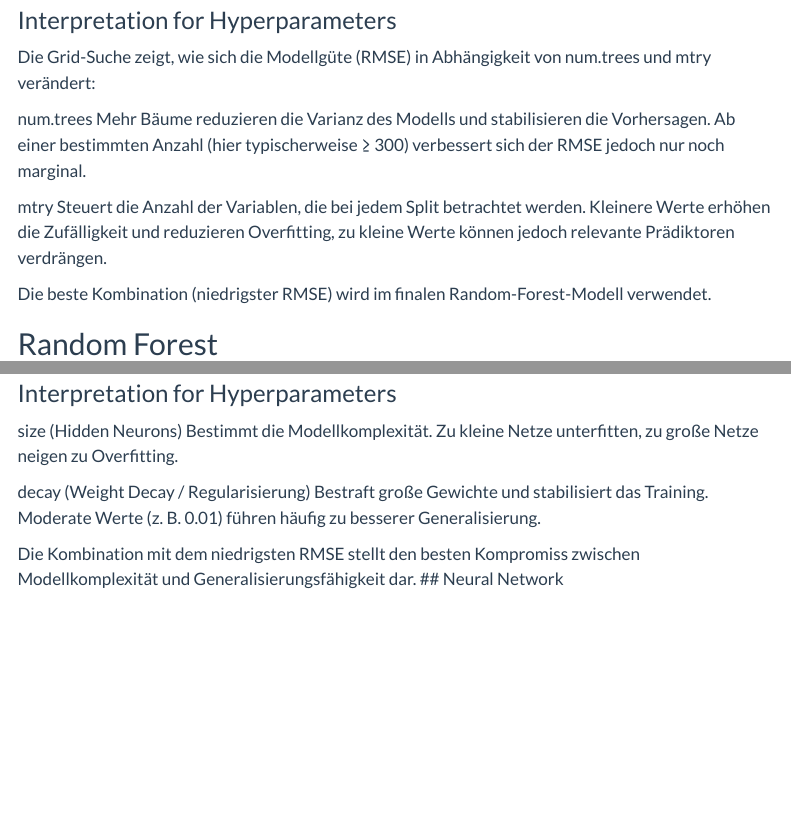
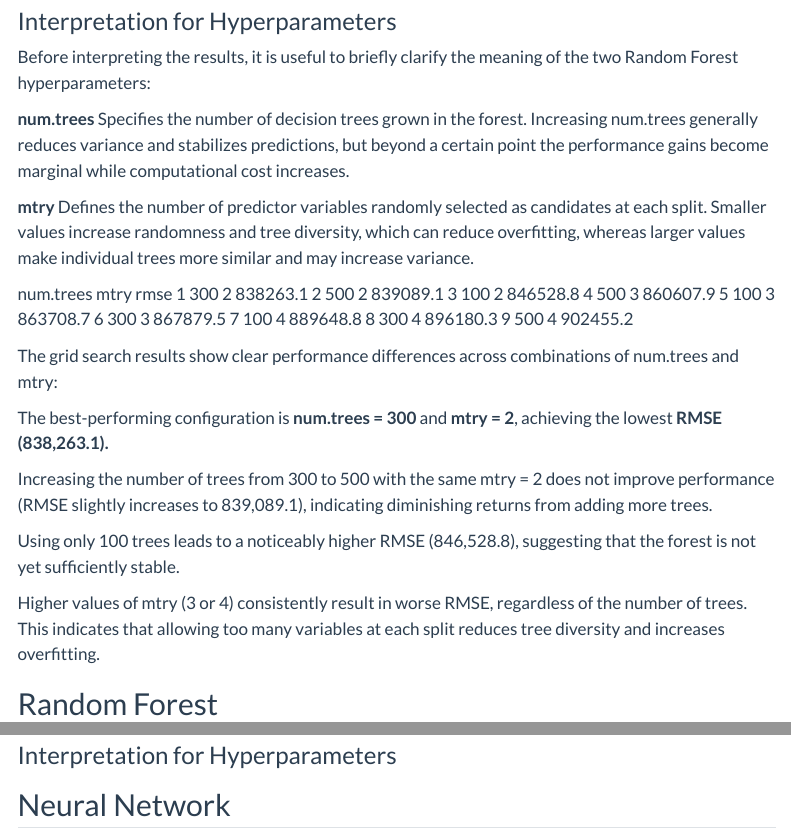
Before and after one commit to eliosoFH/DataExploration, a Quarto document (DataExploration.qmd): the page in a window 1100 px wide, from 14860 px down before the commit and from 14850 px down after it, so that both start at the same text, and a second part further down, joined at a grey line. Rendered offline with R 4.5, knitr and Pandoc in place of Quarto, with nearby package versions; some code elsewhere in the file could not run offline; menus at the side of the page are left out; long lines of code are wrapped; column names are cleaned by a stand-in for the janitor package.

Commit message:
Interpretation Hyperparameters Random Forest

````diff
--- a/DataExploration.qmd
+++ b/DataExploration.qmd
@@ -706,21 +707,42 @@ rf_results <- rf_grid |>
   arrange(rmse)
 
 rf_results
+"""
 ```
 
 ### Interpretation for Hyperparameters
 
-Die Grid-Suche zeigt, wie sich die Modellgüte (RMSE) in Abhängigkeit von num.trees und mtry verändert:
+Before interpreting the results, it is useful to briefly clarify the meaning of the two Random Forest hyperparameters:
 
-num.trees
-Mehr Bäume reduzieren die Varianz des Modells und stabilisieren die Vorhersagen.
-Ab einer bestimmten Anzahl (hier typischerweise ≥ 300) verbessert sich der RMSE jedoch nur noch marginal.
+**num.trees**
+Specifies the number of decision trees grown in the forest.
+Increasing num.trees generally reduces variance and stabilizes predictions, but beyond a certain point the performance gains become marginal while computational cost increases.
 
-mtry
-Steuert die Anzahl der Variablen, die bei jedem Split betrachtet werden.
-Kleinere Werte erhöhen die Zufälligkeit und reduzieren Overfitting, zu kleine Werte können jedoch relevante Prädiktoren verdrängen.
+**mtry**
+Defines the number of predictor variables randomly selected as candidates at each split.
+Smaller values increase randomness and tree diversity, which can reduce overfitting, whereas larger values make individual trees more similar and may increase variance.
 
-Die beste Kombination (niedrigster RMSE) wird im finalen Random-Forest-Modell verwendet.
+  num.trees mtry     rmse
+1       300    2 838263.1
+2       500    2 839089.1
+3       100    2 846528.8
+4       500    3 860607.9
+5       100    3 863708.7
+6       300    3 867879.5
+7       100    4 889648.8
+8       300    4 896180.3
+9       500    4 902455.2
+
+The grid search results show clear performance differences across combinations of num.trees and mtry:
+
+The best-performing configuration is
+**num.trees = 300** and **mtry = 2**, achieving the lowest **RMSE (838,263.1).**
+
+Increasing the number of trees from 300 to 500 with the same mtry = 2 does not improve performance (RMSE slightly increases to 839,089.1), indicating diminishing returns from adding more trees.
+
+Using only 100 trees leads to a noticeably higher RMSE (846,528.8), suggesting that the forest is not yet sufficiently stable.
+
+Higher values of mtry (3 or 4) consistently result in worse RMSE, regardless of the number of trees. This indicates that allowing too many variables at each split reduces tree diversity and increases overfitting.
 
 ## Random Forest
 
@@ -783,15 +806,7 @@ nn_results
 
 ### Interpretation for Hyperparameters
 
-size (Hidden Neurons)
-Bestimmt die Modellkomplexität.
-Zu kleine Netze unterfitten, zu große Netze neigen zu Overfitting.
 
-decay (Weight Decay / Regularisierung)
-Bestraft große Gewichte und stabilisiert das Training.
-Moderate Werte (z. B. 0.01) führen häufig zu besserer Generalisierung.
-
-Die Kombination mit dem niedrigsten RMSE stellt den besten Kompromiss zwischen Modellkomplexität und Generalisierungsfähigkeit dar.
 ## Neural Network
 
 ```{r}
````
Also changed, not shown: DataExploration.qmd (2 more changed lines).
